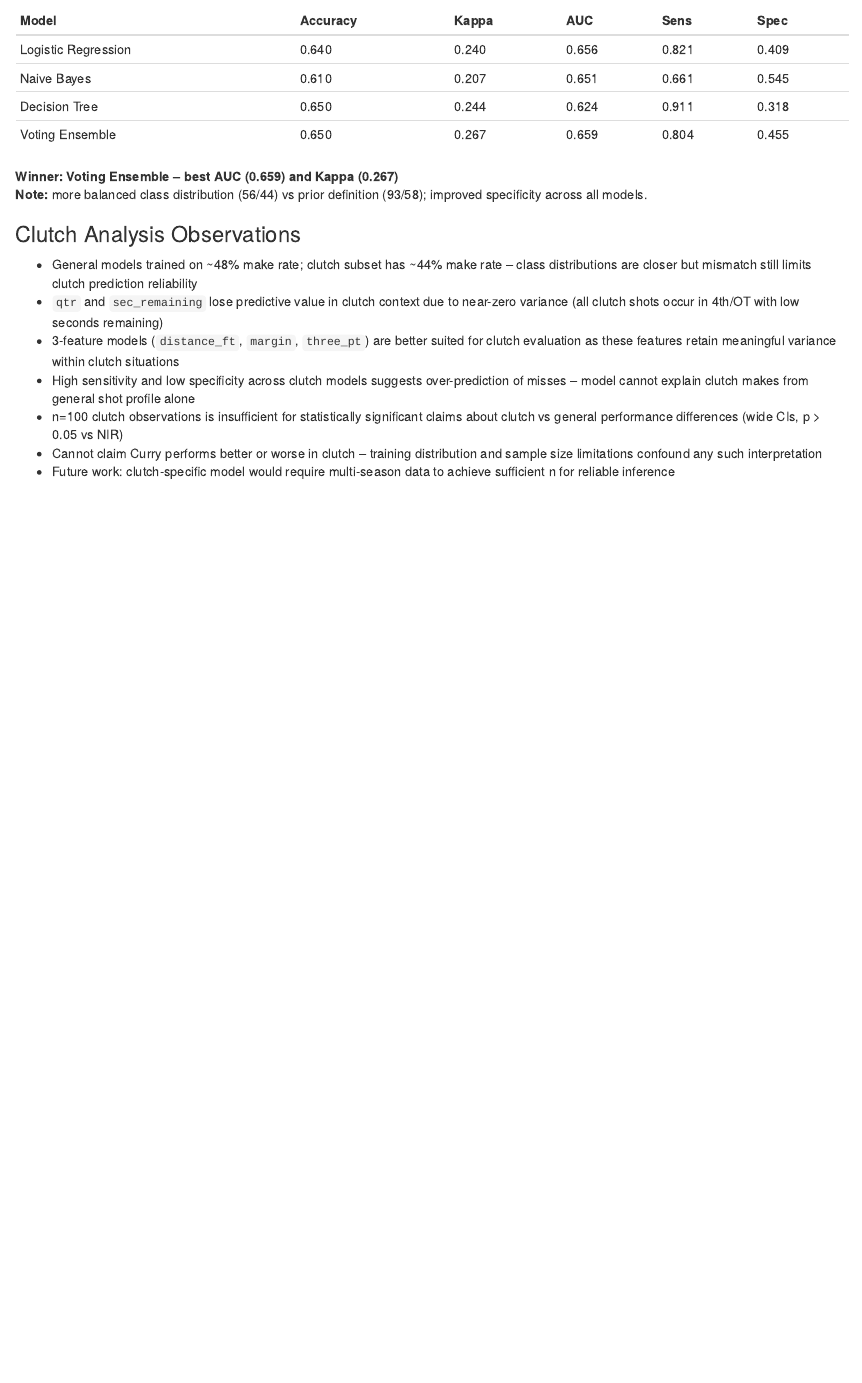
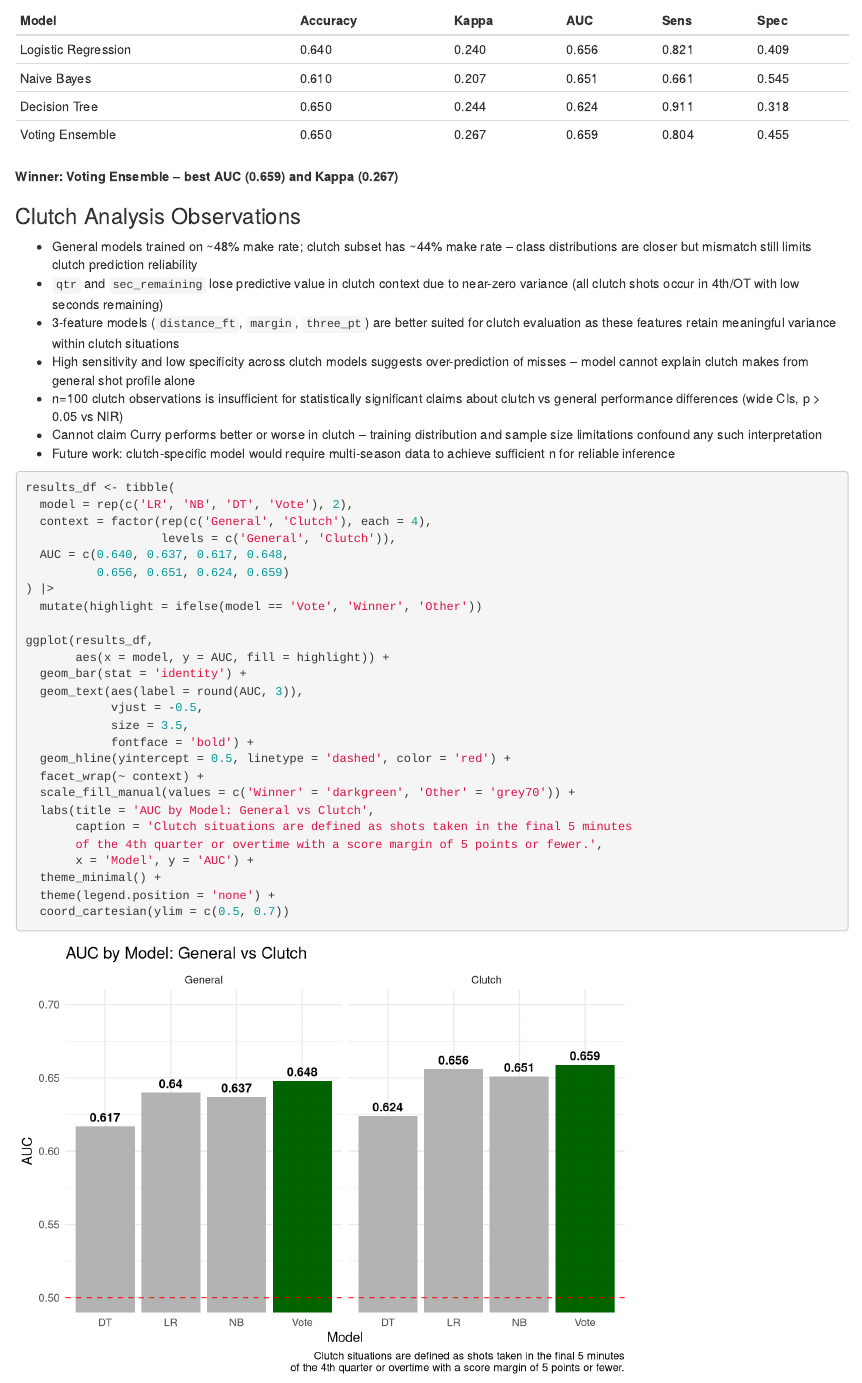
Before and after one commit to leviticushood/nba-shot-analysis, an R Markdown document (project-parts/curry-modeling.Rmd): the page in a window 1100 px wide, from 14940 px down. Rendered offline with R 4.5, knitr and Pandoc, with nearby package versions; some code elsewhere in the file could not run offline.

Commit message:
create AUC plot

````diff
--- a/project-parts/curry-modeling.Rmd
+++ b/project-parts/curry-modeling.Rmd
@@ -385,7 +385,6 @@ confusionMatrix(vote_clutch$final, as.factor(clutch_df$result))
 | Voting Ensemble | 0.650 | 0.267 | 0.659 | 0.804 | 0.455 |
 
 **Winner: Voting Ensemble -- best AUC (0.659) and Kappa (0.267)**
-**Note:** more balanced class distribution (56/44) vs prior definition (93/58); improved specificity across all models.
 
 ### Clutch Analysis Observations
 
@@ -396,3 +395,32 @@ confusionMatrix(vote_clutch$final, as.factor(clutch_df$result))
 - n=100 clutch observations is insufficient for statistically significant claims about clutch vs general performance differences (wide CIs, p > 0.05 vs NIR)
 - Cannot claim Curry performs better or worse in clutch -- training distribution and sample size limitations confound any such interpretation
 - Future work: clutch-specific model would require multi-season data to achieve sufficient n for reliable inference
+
+```{r}
+results_df <- tibble(
+  model = rep(c('LR', 'NB', 'DT', 'Vote'), 2),
+  context = factor(rep(c('General', 'Clutch'), each = 4),
+                   levels = c('General', 'Clutch')),
+  AUC = c(0.640, 0.637, 0.617, 0.648,
+          0.656, 0.651, 0.624, 0.659)
+) |>
+  mutate(highlight = ifelse(model == 'Vote', 'Winner', 'Other'))
+
+ggplot(results_df,
+       aes(x = model, y = AUC, fill = highlight)) +
+  geom_bar(stat = 'identity') +
+  geom_text(aes(label = round(AUC, 3)),
+            vjust = -0.5,
+            size = 3.5,
+            fontface = 'bold') +
+  geom_hline(yintercept = 0.5, linetype = 'dashed', color = 'red') +
+  facet_wrap(~ context) +
+  scale_fill_manual(values = c('Winner' = 'darkgreen', 'Other' = 'grey70')) +
+  labs(title = 'AUC by Model: General vs Clutch',
+       caption = 'Clutch situations are defined as shots taken in the final 5 minutes
+       of the 4th quarter or overtime with a score margin of 5 points or fewer.',
+       x = 'Model', y = 'AUC') +
+  theme_minimal() +
+  theme(legend.position = 'none') +
+  coord_cartesian(ylim = c(0.5, 0.7))
+```
````
Also changed, not shown: project-parts/curry-modeling.html, project-parts/curry-modeling.knit.md (deleted), project-parts/curry-modeling_files/figure-html/Decision Tree-1.png (deleted), project-parts/curry-modeling_files/figure-html/Decision Tree-2.png (deleted), project-parts/curry-modeling_files/figure-html/Exploratory Data Analysis-1.png (deleted).
